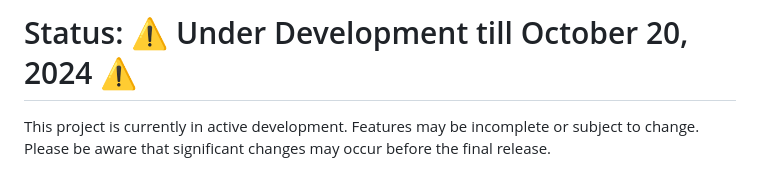
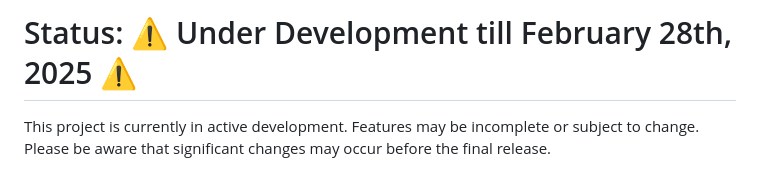
Before and after one commit to m-a-y-h/nekon, a Markdown page: README.md, the part around the change. Rendered like a GitHub page.

```diff
--- a/README.md
+++ b/README.md
@@ -1,4 +1,4 @@
-# Status: ⚠ Under Development till October 20, 2024 ⚠
+# Status: ⚠ Under Development till February 28th, 2025 ⚠
 This project is currently in active development. Features may be incomplete or subject to change. Please be aware that significant changes may occur before the final release.
 
 # Development Phase Setup
```
